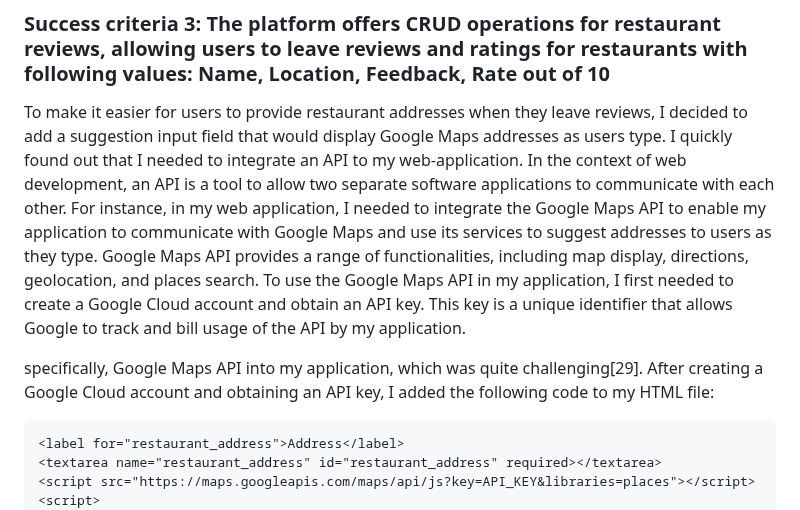
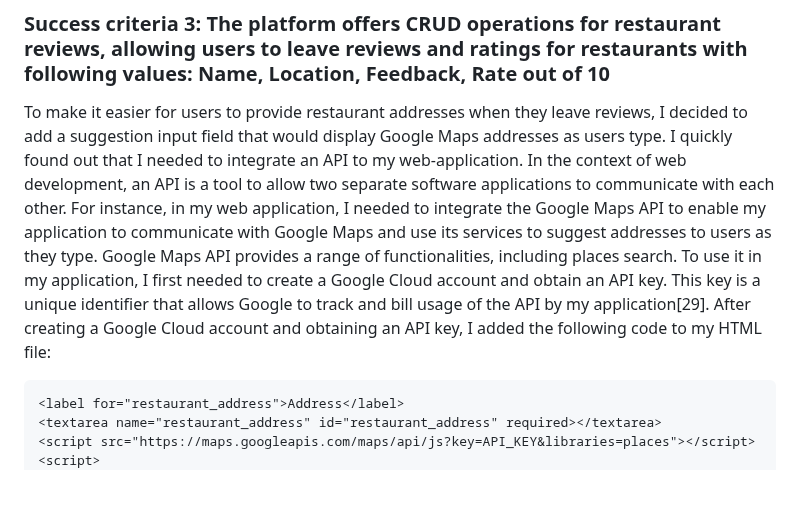
Before and after one commit to 2024sabuhiabbasov/unit4_2023-project, a Markdown page: README.md, the part around the change. Rendered like a GitHub page; blank space fills up the shorter version.

````diff
--- a/README.md
+++ b/README.md
@@ -358,9 +358,7 @@ In the code snippet above, the `DELETE` keyword indicates that we want to delete
 
 ### Success criteria 3: The platform offers CRUD operations for restaurant reviews, allowing users to leave reviews and ratings for restaurants with following values: Name, Location, Feedback, Rate out of 10
 
-To make it easier for users to provide restaurant addresses when they leave reviews, I decided to add a suggestion input field that would display Google Maps addresses as users type. I quickly found out that I needed to integrate an API to my web-application. In the context of web development, an API is a tool to allow two separate software applications to communicate with each other. For instance, in my web application, I needed to integrate the Google Maps API to enable my application to communicate with Google Maps and use its services to suggest addresses to users as they type. Google Maps API provides a range of functionalities, including map display, directions, geolocation, and places search. To use the Google Maps API in my application, I first needed to create a Google Cloud account and obtain an API key. This key is a unique identifier that allows Google to track and bill usage of the API by my application.
-
-specifically, Google Maps API into my application, which was quite challenging[29]. After creating a Google Cloud account and obtaining an API key, I added the following code to my HTML file:
+To make it easier for users to provide restaurant addresses when they leave reviews, I decided to add a suggestion input field that would display Google Maps addresses as users type. I quickly found out that I needed to integrate an API to my web-application. In the context of web development, an API is a tool to allow two separate software applications to communicate with each other. For instance, in my web application, I needed to integrate the Google Maps API to enable my application to communicate with Google Maps and use its services to suggest addresses to users as they type. Google Maps API provides a range of functionalities, including places search. To use it in my application, I first needed to create a Google Cloud account and obtain an API key. This key is a unique identifier that allows Google to track and bill usage of the API by my application[29]. After creating a Google Cloud account and obtaining an API key, I added the following code to my HTML file:
 ```.html
 <label for="restaurant_address">Address</label>
 <textarea name="restaurant_address" id="restaurant_address" required></textarea>
````
